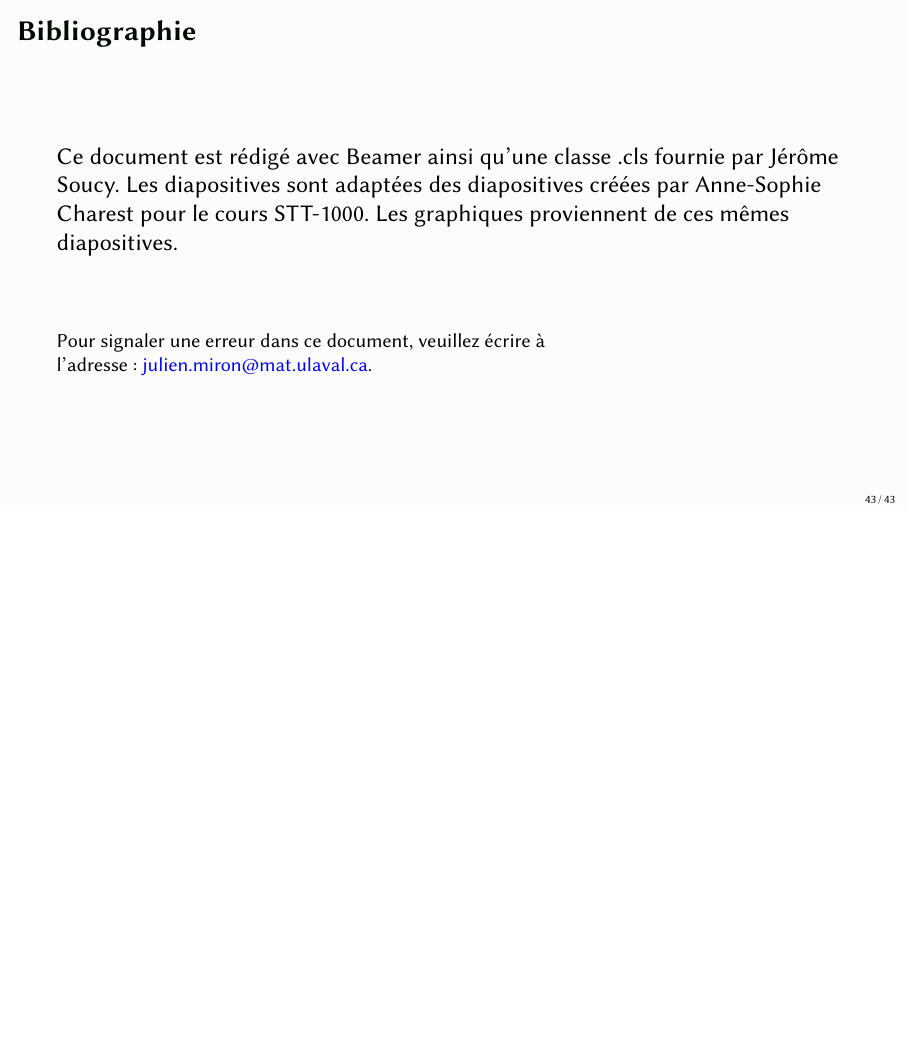
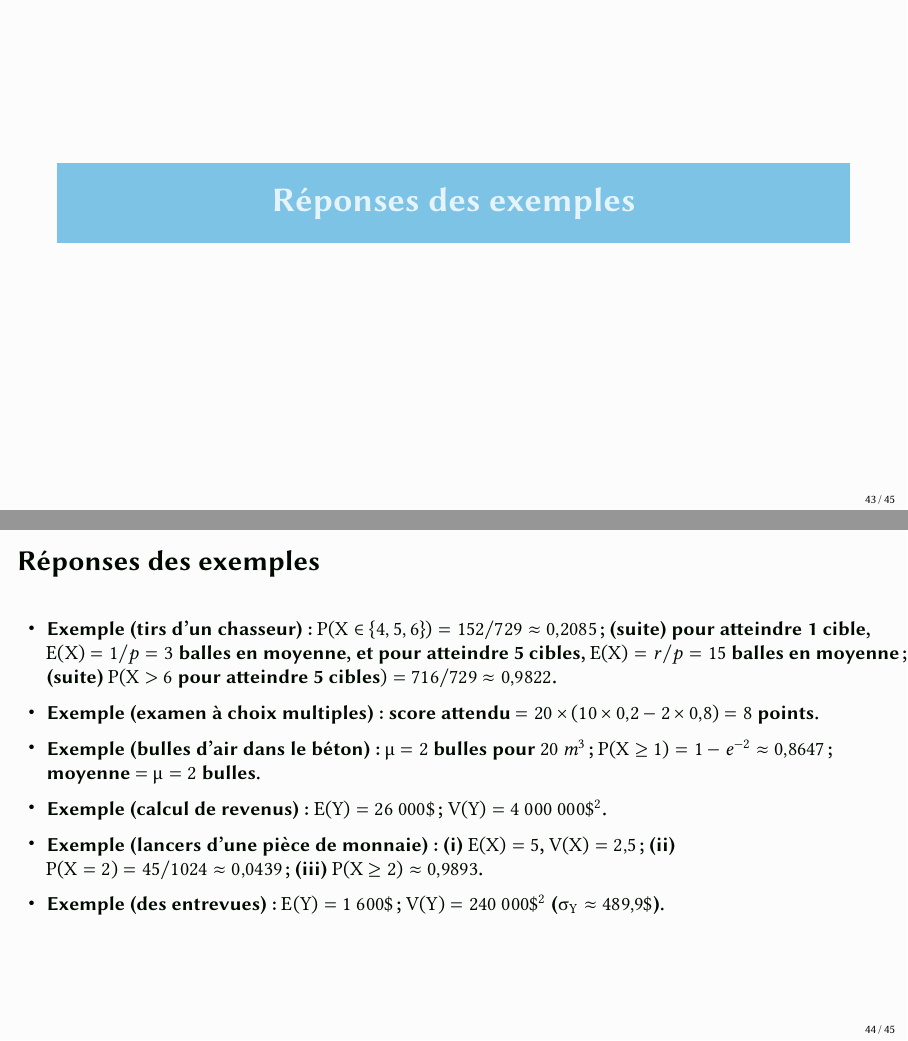
Before and after one commit to JulienMiron/STT-1000, LaTeX slides (diapos/Module 3 - Quelques lois de probabilité discrètes.tex): page 43 of 43 before the commit and pages 43 and 44 of 45 after it, the two joined at a grey line, the shorter picture padded with empty space. Compiled offline with pdfLaTeX.

Commit message:
Module 3 : ajoute des diapositives de réponses (exemples et quiz séparés)
Co-Authored-By: Claude Sonnet 5 <noreply@anthropic.com>

```diff
--- a/diapos/Module 3 - Quelques lois de probabilité discrètes.tex
+++ b/diapos/Module 3 - Quelques lois de probabilité discrètes.tex
@@ -680,6 +680,25 @@ indépendants. Calculez
 
 
 
+\section{Réponses des exemples}
+
+\begin{frame}[t]{Réponses des exemples}
+{\footnotesize
+\begin{itemize}
+\item \textbf{Exemple} (tirs d'un chasseur) : $P(X\in\{4,5,6\})=152/729\approx0{,}2085$~;
+(suite) pour atteindre 1 cible, $E(X)=1/p=3$ balles en moyenne, et pour atteindre 5 cibles,
+$E(X)=r/p=15$ balles en moyenne~; (suite) $P(X>6 \mbox{ pour atteindre 5 cibles})=716/729\approx0{,}9822$.
+\item \textbf{Exemple} (examen à choix multiples) : score attendu $=20\times(10\times0{,}2-2\times0{,}8)=8$ points.
+\item \textbf{Exemple} (bulles d'air dans le béton) : $\mu=2$ bulles pour $20~m^3$~;
+$P(X\ge1)=1-e^{-2}\approx0{,}8647$~; moyenne $=\mu=2$ bulles.
+\item \textbf{Exemple} (calcul de revenus) : $E(Y)=26~000\$$~; $V(Y)=4~000~000\$^2$.
+\item \textbf{Exemple} (lancers d'une pièce de monnaie) : (i) $E(X)=5$, $V(X)=2{,}5$~;
+(ii) $P(X=2)=45/1024\approx0{,}0439$~; (iii) $P(X\ge2)\approx0{,}9893$.
+\item \textbf{Exemple} (des entrevues) : $E(Y)=1~600\$$~; $V(Y)=240~000\$^2$ ($\sigma_Y\approx489{,}9\$$).
+\end{itemize}
+}
+\end{frame}
+
 \begin{frame}{Bibliographie}
  	Ce document est rédigé avec Beamer ainsi qu'une classe .cls fournie par Jérôme Soucy. Les diapositives sont adaptées des diapositives créées par Anne-Sophie Charest
  pour le cours STT-1000. Les graphiques proviennent de ces mêmes diapositives.
```
